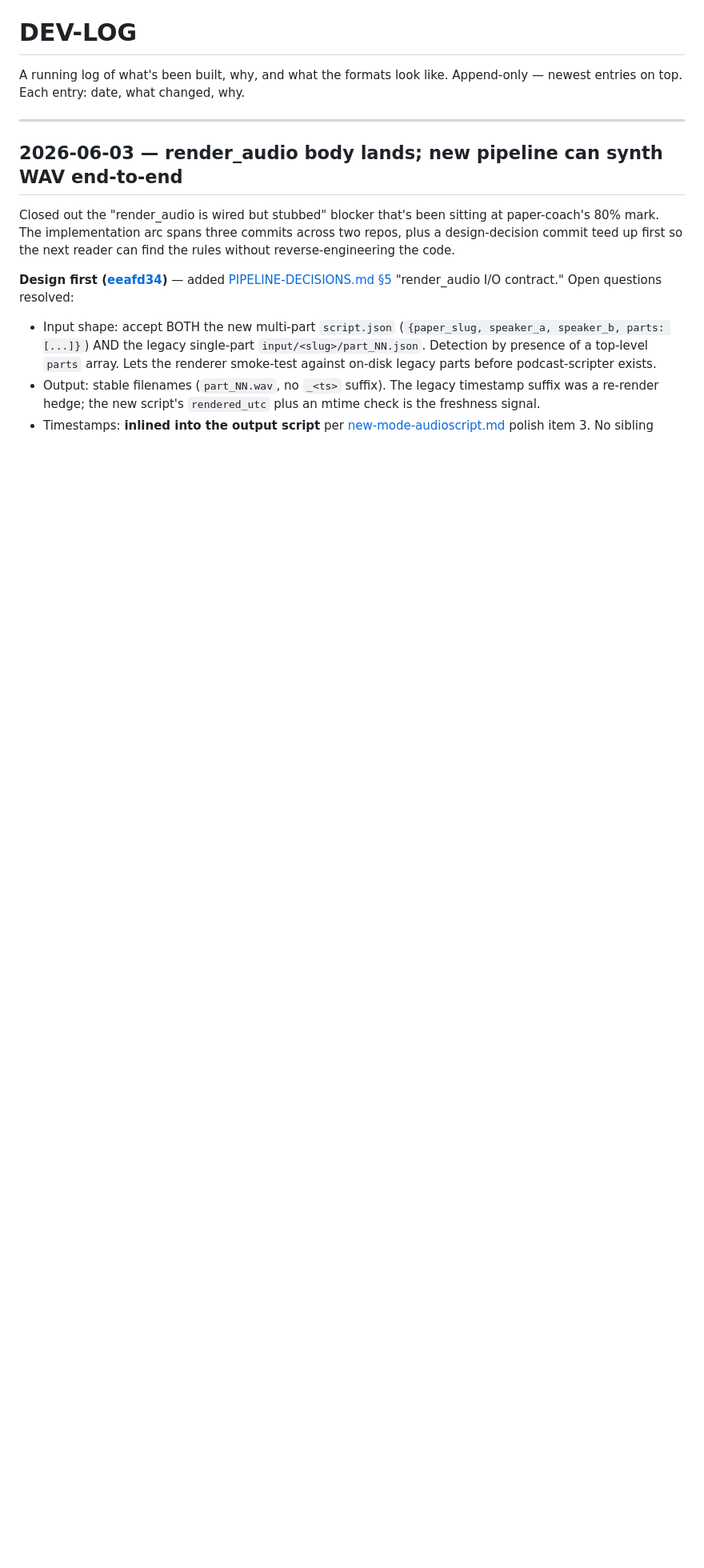
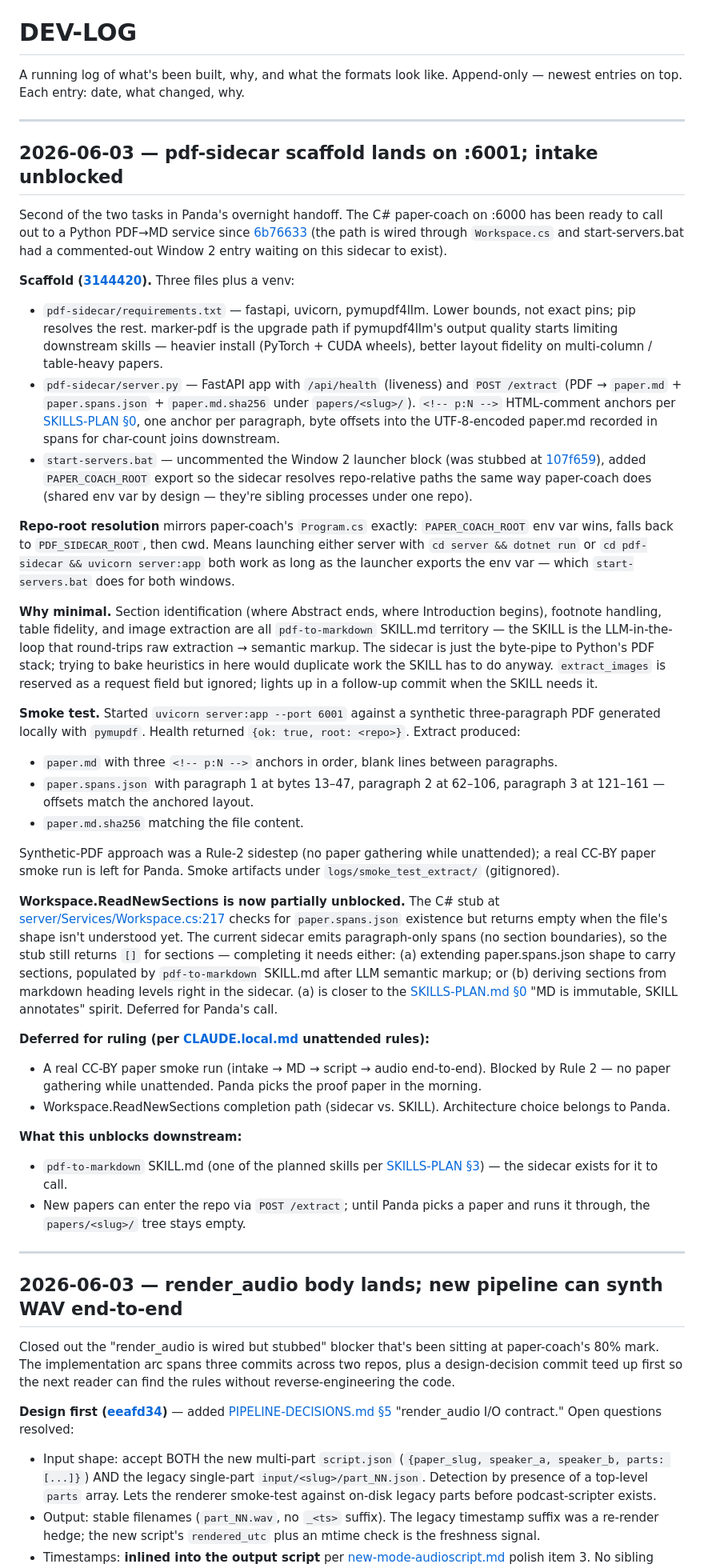
Before and after one commit to Spiffy-Panda/Panda-Papers-Podcast, a Markdown page: DEV-LOG.md, the part around the change. Shown at 80% size. Drawn GitHub-style; blank space fills up the shorter version.

Commit message:
log pdf-sidecar scaffold arc + handoff notes
Documents the FastAPI :6001 service that closes the second of Panda's
two overnight tasks. Smoke test against a synthetic 3-paragraph PDF
green: paper.md + paper.spans.json + paper.md.sha256 written under
papers/<slug>/, anchors in order, byte offsets correct.

Calls out the two deferred-for-ruling items: real CC-BY proof paper
(blocked by Rule 2 — no paper gathering while unattended) and the
Workspace.ReadNewSections completion path (sidecar-emits-sections vs.
SKILL-annotates-sections, architecture call for Panda).

Co-Authored-By: Claude Opus 4.7 (1M context) <noreply@anthropic.com>

```diff
--- a/DEV-LOG.md
+++ b/DEV-LOG.md
@@ -2,6 +2,92 @@
 
 A running log of what's been built, why, and what the formats look like.
 Append-only — newest entries on top. Each entry: date, what changed, why.
+
+---
+
+## 2026-06-03 — pdf-sidecar scaffold lands on :6001; intake unblocked
+
+Second of the two tasks in Panda's overnight handoff. The C# paper-coach
+on :6000 has been ready to call out to a Python PDF→MD service since
+[6b76633](../../commit/6b76633) (the path is wired through `Workspace.cs`
+and start-servers.bat had a commented-out Window 2 entry waiting on this
+sidecar to exist).
+
+**Scaffold ([3144420](../../commit/3144420)).** Three files plus a venv:
+
+- `pdf-sidecar/requirements.txt` — fastapi, uvicorn, pymupdf4llm. Lower
+  bounds, not exact pins; pip resolves the rest. marker-pdf is the
+  upgrade path if pymupdf4llm's output quality starts limiting downstream
+  skills — heavier install (PyTorch + CUDA wheels), better layout
+  fidelity on multi-column / table-heavy papers.
+- `pdf-sidecar/server.py` — FastAPI app with `/api/health` (liveness)
+  and `POST /extract` (PDF → `paper.md` + `paper.spans.json` +
+  `paper.md.sha256` under `papers/<slug>/`). `<!-- p:N -->` HTML-comment
+  anchors per [SKILLS-PLAN §0](SKILLS-PLAN.md), one anchor per paragraph,
+  byte offsets into the UTF-8-encoded paper.md recorded in spans for
+  char-count joins downstream.
+- `start-servers.bat` — uncommented the Window 2 launcher block (was
+  stubbed at [107f659](../../commit/107f659)), added `PAPER_COACH_ROOT`
+  export so the sidecar resolves repo-relative paths the same way
+  paper-coach does (shared env var by design — they're sibling processes
+  under one repo).
+
+**Repo-root resolution** mirrors paper-coach's `Program.cs` exactly:
+`PAPER_COACH_ROOT` env var wins, falls back to `PDF_SIDECAR_ROOT`, then
+cwd. Means launching either server with `cd server && dotnet run` or
+`cd pdf-sidecar && uvicorn server:app` both work as long as the launcher
+exports the env var — which `start-servers.bat` does for both windows.
+
+**Why minimal.** Section identification (where Abstract ends, where
+Introduction begins), footnote handling, table fidelity, and image
+extraction are all `pdf-to-markdown` SKILL.md territory — the SKILL is
+the LLM-in-the-loop that round-trips raw extraction → semantic markup.
+The sidecar is just the byte-pipe to Python's PDF stack; trying to bake
+heuristics in here would duplicate work the SKILL has to do anyway.
+`extract_images` is reserved as a request field but ignored; lights up
+in a follow-up commit when the SKILL needs it.
+
+**Smoke test.** Started `uvicorn server:app --port 6001` against a
+synthetic three-paragraph PDF generated locally with `pymupdf`. Health
+returned `{ok: true, root: <repo>}`. Extract produced:
+
+- `paper.md` with three `<!-- p:N -->` anchors in order, blank lines
+  between paragraphs.
+- `paper.spans.json` with paragraph 1 at bytes 13–47, paragraph 2 at
+  62–106, paragraph 3 at 121–161 — offsets match the anchored layout.
+- `paper.md.sha256` matching the file content.
+
+Synthetic-PDF approach was a Rule-2 sidestep (no paper gathering while
+unattended); a real CC-BY paper smoke run is left for Panda. Smoke
+artifacts under `logs/smoke_test_extract/` (gitignored).
+
+**Workspace.ReadNewSections is now partially unblocked.** The C# stub at
+[server/Services/Workspace.cs:217](server/Services/Workspace.cs:217)
+checks for `paper.spans.json` existence but returns empty when the file's
+shape isn't understood yet. The current sidecar emits paragraph-only
+spans (no section boundaries), so the stub still returns `[]` for
+sections — completing it needs either: (a) extending paper.spans.json
+shape to carry sections, populated by `pdf-to-markdown` SKILL.md after
+LLM semantic markup; or (b) deriving sections from markdown heading
+levels right in the sidecar. (a) is closer to the
+[SKILLS-PLAN.md §0](SKILLS-PLAN.md) "MD is immutable, SKILL annotates"
+spirit. Deferred for Panda's call.
+
+**Deferred for ruling (per [CLAUDE.local.md](CLAUDE.local.md) unattended
+rules):**
+
+- A real CC-BY paper smoke run (intake → MD → script → audio
+  end-to-end). Blocked by Rule 2 — no paper gathering while unattended.
+  Panda picks the proof paper in the morning.
+- Workspace.ReadNewSections completion path (sidecar vs. SKILL).
+  Architecture choice belongs to Panda.
+
+**What this unblocks downstream:**
+
+- `pdf-to-markdown` SKILL.md (one of the planned skills per
+  [SKILLS-PLAN §3](SKILLS-PLAN.md)) — the sidecar exists for it to call.
+- New papers can enter the repo via `POST /extract`; until Panda picks a
+  paper and runs it through, the `papers/<slug>/` tree stays empty.
 
 ---
 
```
